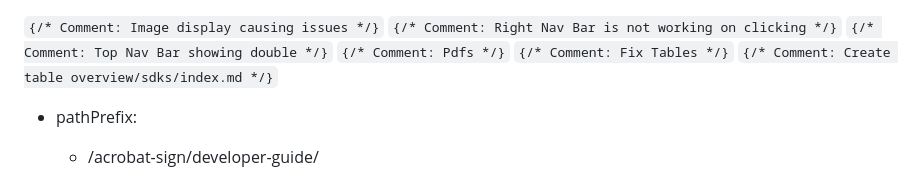
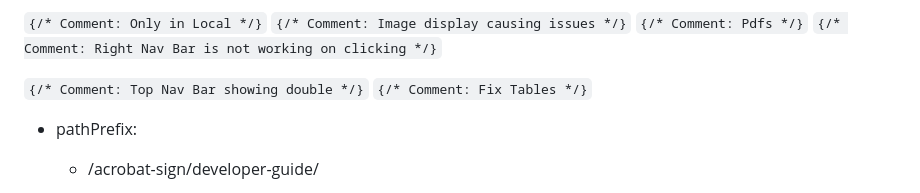
Before and after one commit to AdobeDocs/acrobat-sign-developer-guide, a Markdown page: src/pages/config.md, the part around the change. Drawn GitHub-style.

Commit message:
Rendering issues bugfix

```diff
--- a/src/pages/config.md
+++ b/src/pages/config.md
@@ -1,9 +1,11 @@
+`{/* Comment: Only in Local */}`
 `{/* Comment: Image display causing issues */}`
+`{/* Comment: Pdfs */}`
 `{/* Comment: Right Nav Bar is not working on clicking */}`
+
 `{/* Comment: Top Nav Bar showing double */}`
-`{/* Comment: Pdfs */}`
 `{/* Comment: Fix Tables */}`
-`{/* Comment: Create table overview/sdks/index.md */}`
+
 
 - pathPrefix:
     - /acrobat-sign/developer-guide/
```
